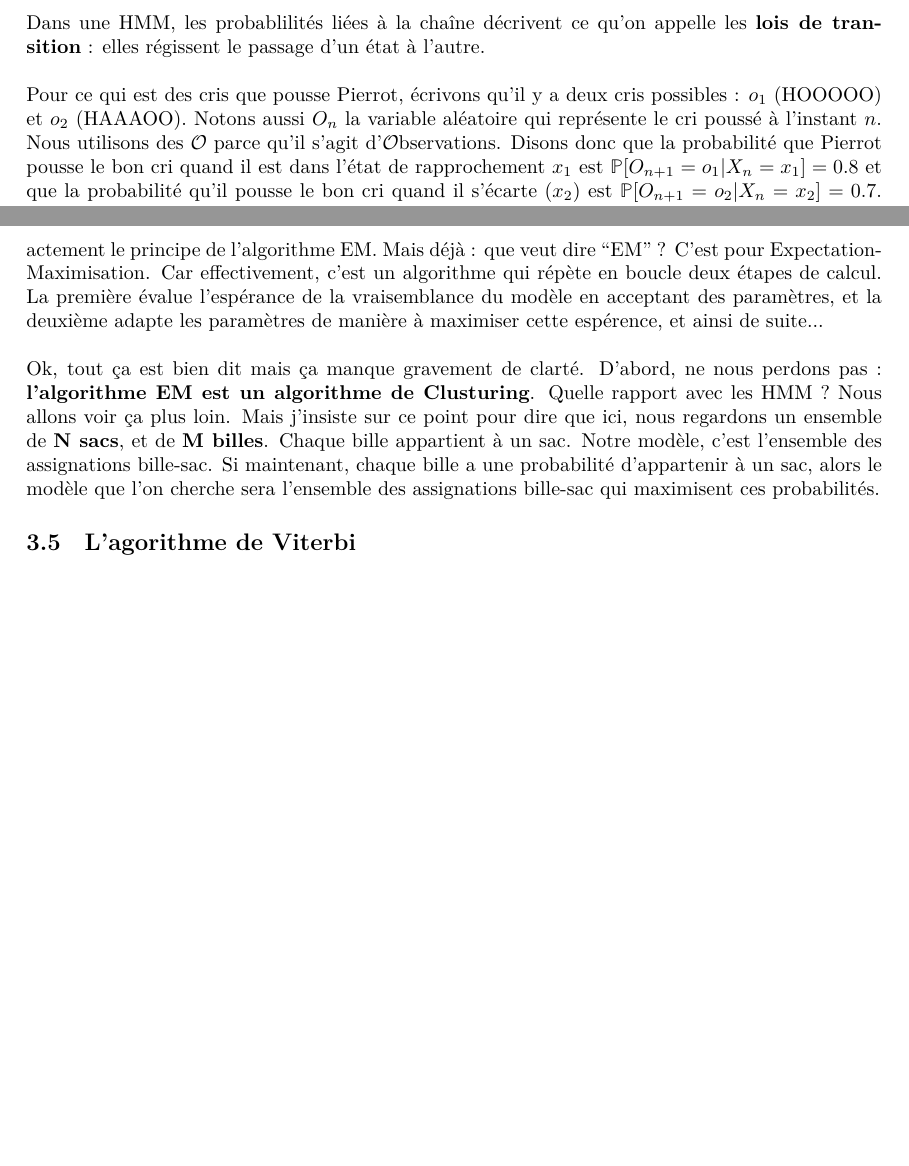
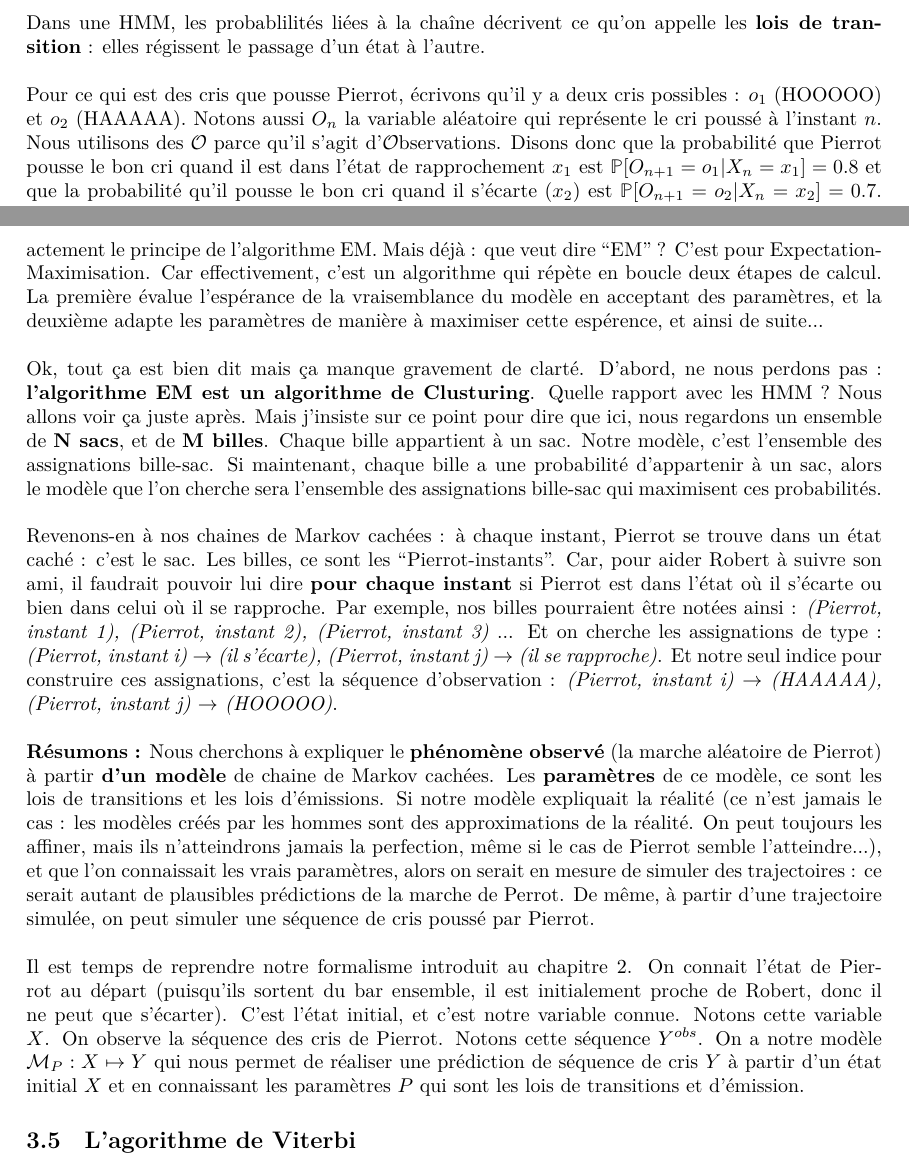
Before and after one commit to alexis-jacq/GT_math-bio, a LaTeX document (HMM.tex): two parts of pages 6 and 7 of 8, joined at a grey line, cut so that both start at the same text, the shorter picture padded with empty space. Compiled offline with XeLaTeX.

Commit message:
formalisation du moele a apprendre

```diff
--- a/HMM.tex
+++ b/HMM.tex
@@ -162,7 +162,7 @@ Le problème est le suivant : Pierrot pousse des cris approximatifs et se trompe
 Dans une HMM, les probablilités liées à la chaîne décrivent ce qu'on appelle les
 \textbf{lois de transition} : elles régissent le passage d'un état à l'autre. \\
 \\
-Pour ce qui est des cris que pousse Pierrot, écrivons qu'il y a deux cris  possibles : $o_1$ (HOOOOO) et $o_2$ (HAAAOO). Notons aussi $O_n$ la variable aléatoire qui représente le cri poussé à l'instant $n$. Nous utilisons des $\mathcal{O}$ parce qu'il s'agit d'$\mathcal{O}$bservations. Disons donc que la probabilité que Pierrot pousse le bon cri quand il est dans l'état de rapprochement $x_1$ est $\mathbb{P}[O_{n+1} = o_1 \vert X_n=x_1] = 0.8$ et que la probabilité qu'il pousse le bon cri quand il s'écarte ($x_2$) est $\mathbb{P}[O_{n+1} = o_2 \vert X_n=x_2] = 0.7$. Ces probabilité sont appelées \textbf{lois d'émission}. Dans notre exemple, il n'y a que deux cris possibles : $\mathbb{P}[O_{n+1} = o_2 \vert X_n=x_1] = 0.2$ et $\mathbb{P}[O_{n+1} = o_1 \vert X_n=x_2] = 0.3$. \\
+Pour ce qui est des cris que pousse Pierrot, écrivons qu'il y a deux cris  possibles : $o_1$ (HOOOOO) et $o_2$ (HAAAAA). Notons aussi $O_n$ la variable aléatoire qui représente le cri poussé à l'instant $n$. Nous utilisons des $\mathcal{O}$ parce qu'il s'agit d'$\mathcal{O}$bservations. Disons donc que la probabilité que Pierrot pousse le bon cri quand il est dans l'état de rapprochement $x_1$ est $\mathbb{P}[O_{n+1} = o_1 \vert X_n=x_1] = 0.8$ et que la probabilité qu'il pousse le bon cri quand il s'écarte ($x_2$) est $\mathbb{P}[O_{n+1} = o_2 \vert X_n=x_2] = 0.7$. Ces probabilité sont appelées \textbf{lois d'émission}. Dans notre exemple, il n'y a que deux cris possibles : $\mathbb{P}[O_{n+1} = o_2 \vert X_n=x_1] = 0.2$ et $\mathbb{P}[O_{n+1} = o_1 \vert X_n=x_2] = 0.3$. \\
 \\
 La manière la plus simple de représenter graphiquement ce processus est de dessiner un ``peigne'' : le temps s'écoule de gauche à droite et de l'instant $n$ à l'instant $n+1$ on passe de l'état $X_n$ à l'état $X_{n+1}$. À chaque instant, un signal observable (cri) est émis (verticalement). Sur le graphe suivant, les états sont representés par des carrés, et les signaux observables par des ronds :
 \\
@@ -203,7 +203,13 @@ Intéressons-nous maintenant à quelques petites propriétés qui découlent d'u
 
 Comme nous l'avons fait remarqué dans notre introduction, l'apprentissage de manière général peut être vu comme une répétition d'étapes d'acceptation et d'adaptation. Nous allons voir que c'est exactement le principe de l'algorithme EM. Mais déjà : que veut dire ``EM" ? C'est pour Expectation-Maximisation. Car effectivement, c'est un algorithme qui répète en boucle deux étapes de calcul. La première évalue l'espérance de la vraisemblance du modèle en acceptant des paramètres, et la deuxième adapte les paramètres de manière à maximiser cette espérence, et ainsi de suite...\\
 \\
-Ok, tout ça est bien dit mais ça manque gravement de clarté. D'abord, ne nous perdons pas : \textbf{l'algorithme EM est un algorithme de Clusturing}. Quelle rapport avec les HMM ? Nous allons voir ça plus loin. Mais j'insiste sur ce point pour dire que ici, nous regardons un ensemble de \textbf{N sacs}, et de \textbf{M billes}. Chaque bille appartient à un sac. Notre modèle, c'est l'ensemble des assignations bille-sac. Si maintenant, chaque bille a une probabilité d'appartenir à un sac, alors le modèle que l'on cherche sera l'ensemble des assignations bille-sac qui maximisent ces probabilités.
+Ok, tout ça est bien dit mais ça manque gravement de clarté. D'abord, ne nous perdons pas : \textbf{l'algorithme EM est un algorithme de Clusturing}. Quelle rapport avec les HMM ? Nous allons voir ça juste après. Mais j'insiste sur ce point pour dire que ici, nous regardons un ensemble de \textbf{N sacs}, et de \textbf{M billes}. Chaque bille appartient à un sac. Notre modèle, c'est l'ensemble des assignations bille-sac. Si maintenant, chaque bille a une probabilité d'appartenir à un sac, alors le modèle que l'on cherche sera l'ensemble des assignations bille-sac qui maximisent ces probabilités. \\
+\\
+Revenons-en à nos chaines de Markov cachées : à chaque instant, Pierrot se trouve dans un état caché : c'est le sac. Les billes, ce sont les ``Pierrot-instants". Car, pour aider Robert à suivre son ami, il faudrait pouvoir lui dire \textbf{pour chaque instant} si Pierrot est dans l'état où il s'écarte ou bien dans celui où il se rapproche. Par exemple, nos billes pourraient être notées ainsi : \textit{(Pierrot, instant 1), (Pierrot, instant 2), (Pierrot, instant 3)} ... Et on cherche les assignations de type : \textit{(Pierrot, instant i) $\rightarrow$ (il s'écarte), (Pierrot, instant j) $\rightarrow$ (il se rapproche)}. Et notre seul indice pour construire ces assignations, c'est la séquence d'observation : \textit{(Pierrot, instant i) $\rightarrow$ (HAAAAA), (Pierrot, instant j) $\rightarrow$ (HOOOOO)}. \\
+\\
+\textbf{Résumons :} Nous cherchons à expliquer le \textbf{phénomène observé} (la marche aléatoire de Pierrot) à partir \textbf{d'un modèle} de chaine de Markov cachées. Les \textbf{paramètres} de ce modèle, ce sont les lois de transitions et les lois d'émissions. Si notre modèle expliquait la réalité (ce n'est jamais le cas : les modèles créés par les hommes sont des approximations de la réalité. On peut toujours les affiner, mais ils n'atteindrons jamais la perfection, même si le cas de Pierrot semble l'atteindre...), et que l'on connaissait les vrais paramètres, alors on serait en mesure de simuler des trajectoires : ce serait autant de plausibles prédictions de la marche de Perrot. De même, à partir d'une trajectoire simulée, on peut simuler une séquence de cris poussé par Pierrot.\\
+\\
+Il est temps de reprendre notre formalisme introduit au chapitre 2. On connait l'état de Pierrot au départ (puisqu'ils sortent du bar ensemble, il est initialement proche de Robert, donc il ne peut que s'écarter). C'est l'état initial, et c'est notre variable connue. Notons cette variable $X$. On observe la séquence des cris de Pierrot. Notons cette séquence $Y^{obs}$. On a notre modèle $\mathcal{M}_P:X \mapsto Y$ qui nous permet de réaliser une prédiction de séquence de cris $Y$ à partir d'un état initial $X$ et en connaissant les paramètres $P$ qui sont les lois de transitions et d'émission.
 
 \subsection{L'agorithme de Viterbi}
 \newpage
```
Also changed, not shown: HMM.pdf, HMM.tex (2 more changed lines).
